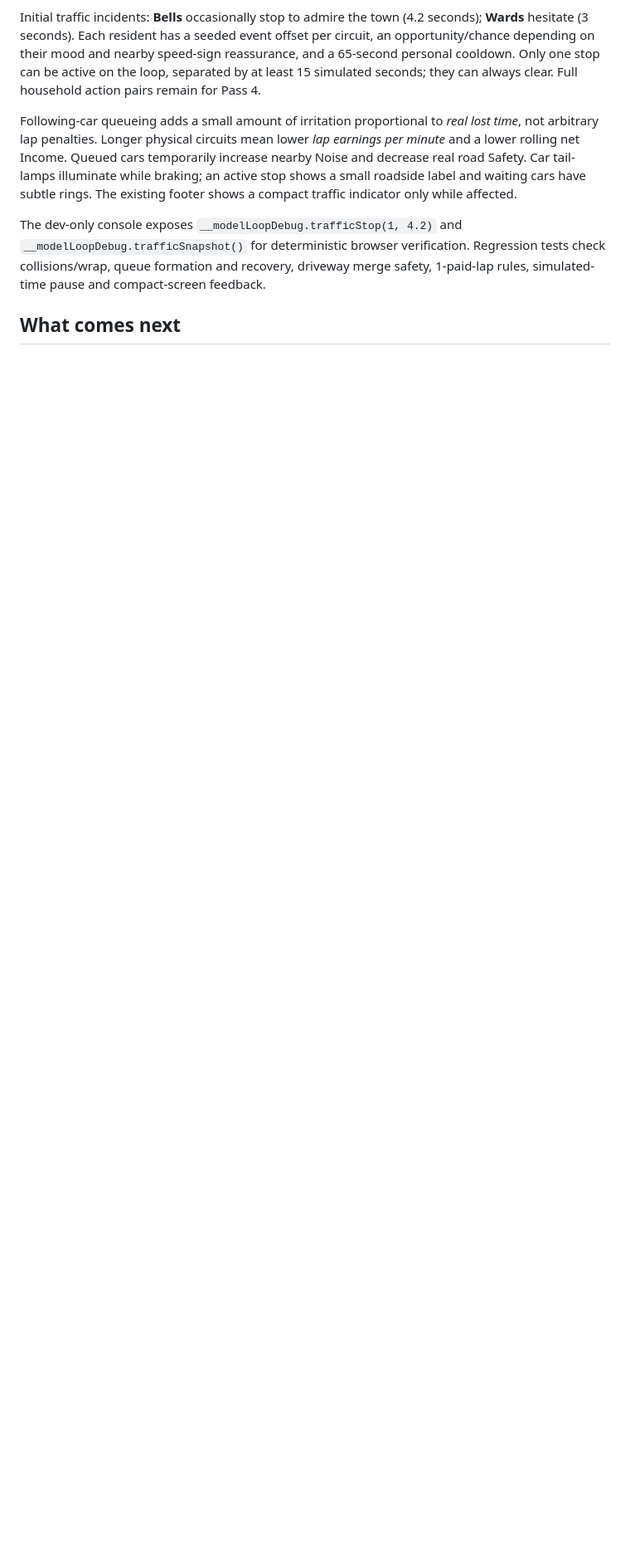
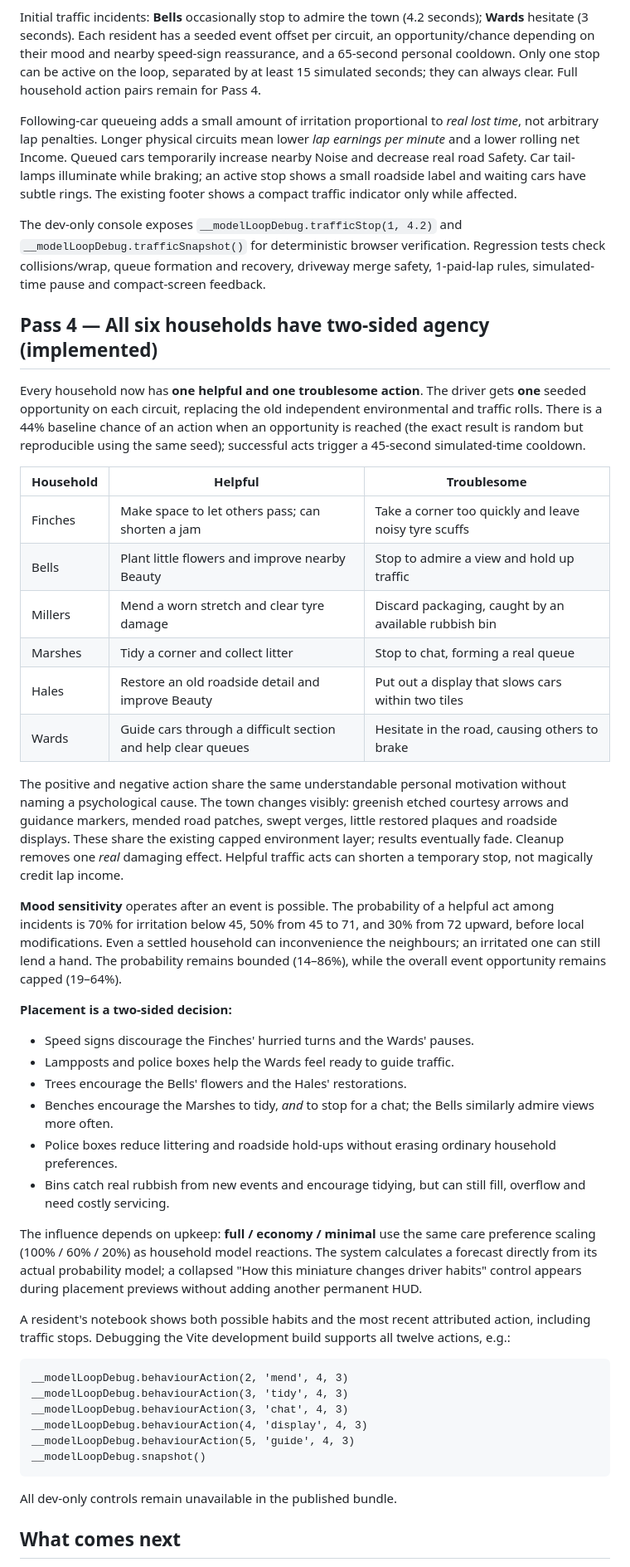
Before and after one commit to chriswalker-afk/Model-Loop, a Markdown page: docs/LIVING_ENVIRONMENT.md, the part around one of its changes. Shown at 83% size. Rendered like a GitHub page; blank space fills up the shorter version.

Commit message:
Document all twelve Pass 4 actions, mood/model odds, impact limits and next quality pass

```diff
--- a/docs/LIVING_ENVIRONMENT.md
+++ b/docs/LIVING_ENVIRONMENT.md
@@ -148,4 +146,68 @@ browser verification. Regression tests check collisions/wrap, queue
 formation and recovery, driveway merge safety, 1-paid-lap rules,
 simulated-time pause and compact-screen feedback.
 
+## Pass 4 — All six households have two-sided agency (implemented)
+
+Every household now has **one helpful and one troublesome action**. The
+driver gets **one** seeded opportunity on each circuit, replacing the old
+independent environmental and traffic rolls. There is a 44% baseline chance
+of an action when an opportunity is reached (the exact result is random but
+reproducible using the same seed); successful acts trigger a 45-second
+simulated-time cooldown.
+
+| Household | Helpful | Troublesome |
+| --- | --- | --- |
+| Finches | Make space to let others pass; can shorten a jam | Take a corner too quickly and leave noisy tyre scuffs |
+| Bells | Plant little flowers and improve nearby Beauty | Stop to admire a view and hold up traffic |
+| Millers | Mend a worn stretch and clear tyre damage | Discard packaging, caught by an available rubbish bin |
+| Marshes | Tidy a corner and collect litter | Stop to chat, forming a real queue |
+| Hales | Restore an old roadside detail and improve Beauty | Put out a display that slows cars within two tiles |
+| Wards | Guide cars through a difficult section and help clear queues | Hesitate in the road, causing others to brake |
+
+The positive and negative action share the same understandable personal
+motivation without naming a psychological cause. The town changes visibly:
+greenish etched courtesy arrows and guidance markers, mended road patches,
+swept verges, little restored plaques and roadside displays. These share
+the existing capped environment layer; results eventually fade. Cleanup
+removes one *real* damaging effect. Helpful traffic acts can shorten a
+temporary stop, not magically credit lap income.
+
+**Mood sensitivity** operates after an event is possible. The probability
+of a helpful act among incidents is 70% for irritation below 45, 50% from
+45 to 71, and 30% from 72 upward, before local modifications. Even a
+settled household can inconvenience the neighbours; an irritated one can
+still lend a hand. The probability remains bounded (14–86%), while
+the overall event opportunity remains capped (19–64%).
+
+**Placement is a two-sided decision:**
+
+- Speed signs discourage the Finches' hurried turns and the Wards' pauses.
+- Lampposts and police boxes help the Wards feel ready to guide traffic.
+- Trees encourage the Bells' flowers and the Hales' restorations.
+- Benches encourage the Marshes to tidy, *and* to stop for a chat; the Bells
+  similarly admire views more often.
+- Police boxes reduce littering and roadside hold-ups without erasing
+  ordinary household preferences.
+- Bins catch real rubbish from new events and encourage tidying, but can
+  still fill, overflow and need costly servicing.
+
+The influence depends on upkeep: **full / economy / minimal** use the
+same care preference scaling (100% / 60% / 20%) as household model reactions.
+The system calculates a forecast directly from its actual probability
+model; a collapsed "How this miniature changes driver habits" control
+appears during placement previews without adding another permanent HUD.
+
+A resident's notebook shows both possible habits and the most recent
+attributed action, including traffic stops. Debugging the Vite development
+build supports all twelve actions, e.g.:
+
+    __modelLoopDebug.behaviourAction(2, 'mend', 4, 3)
+    __modelLoopDebug.behaviourAction(3, 'tidy', 4, 3)
+    __modelLoopDebug.behaviourAction(3, 'chat', 4, 3)
+    __modelLoopDebug.behaviourAction(4, 'display', 4, 3)
+    __modelLoopDebug.behaviourAction(5, 'guide', 4, 3)
+    __modelLoopDebug.snapshot()
+
+All dev-only controls remain unavailable in the published bundle.
+
 ## What comes next
```
Also changed, not shown: other parts of docs/LIVING_ENVIRONMENT.md (+4 -10 lines).
